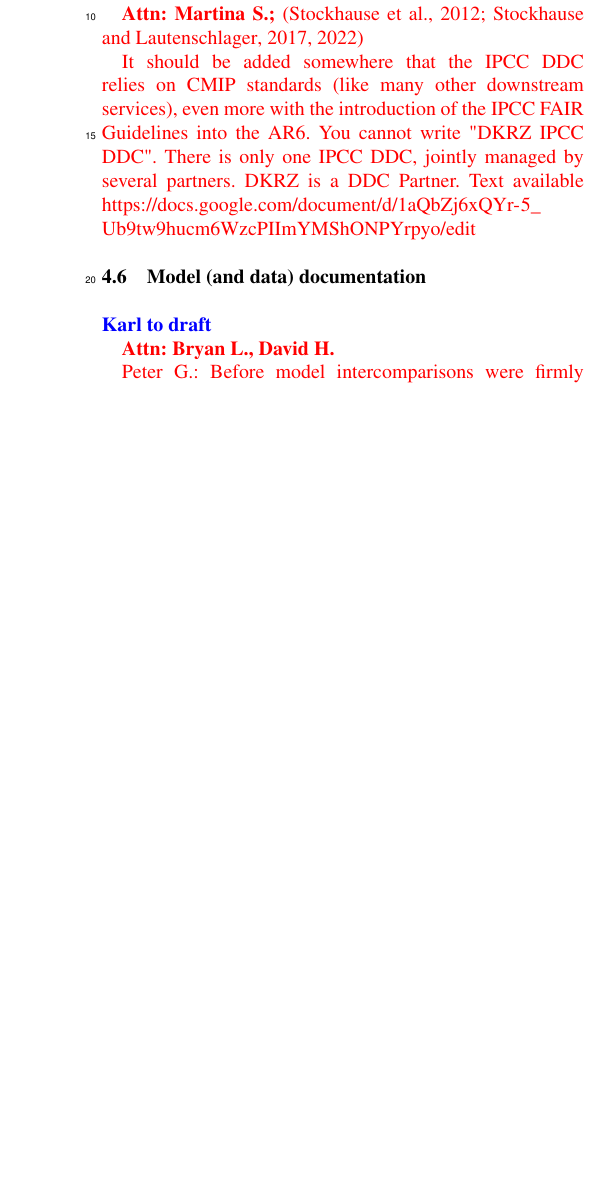
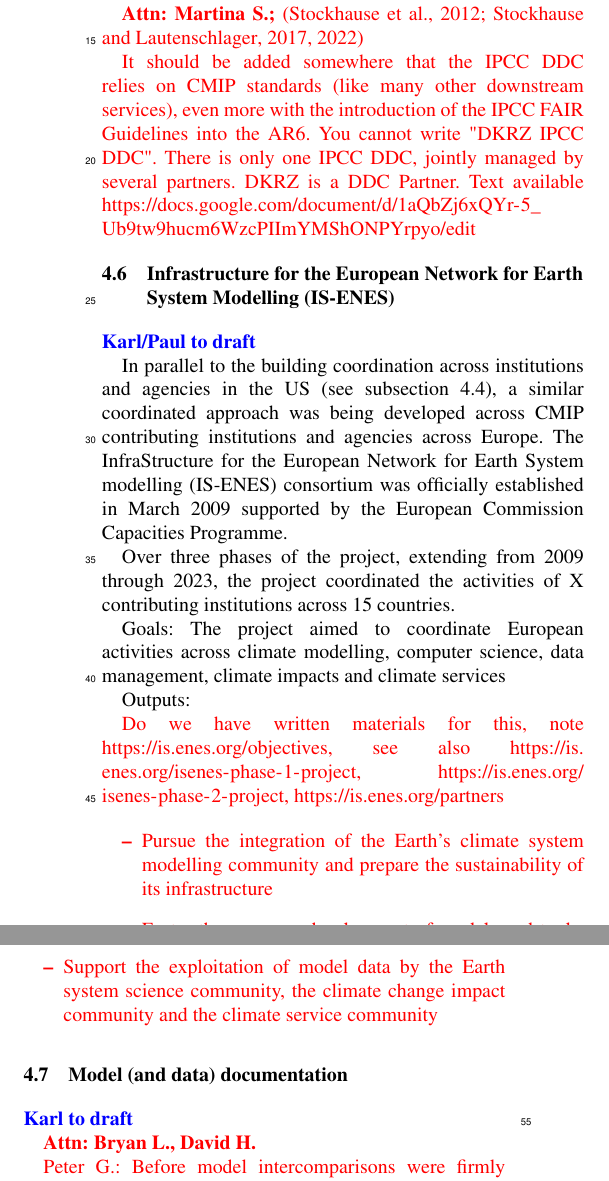
Before and after one commit to durack1/CMIPSummary, a LaTeX document (template.tex): part of one column of page 16 of 41 before the commit and two parts of the columns of page 16 of 42 after it, the two joined at a grey line, cut so that both start at the same text, the shorter picture padded with empty space. Compiled offline with pdfLaTeX; a missing font is replaced by an installed copy or a similar font; a LaTeX package or settings file that is missing is left out.

Commit message:
sync, adding missing IS-ENES section

```diff
--- a/template.tex
+++ b/template.tex
@@ -702,6 +702,29 @@ Middleton, Foster and Williams et al., 2006: Earth System Grid II final report 2
 Text available \url{https://docs.google.com/document/d/1aQbZj6xQYr-5_Ub9tw9hucm6WzcPIImYMShONPYrpyo/edit}}
 
 
+\subsection{Infrastructure for the European Network for Earth System Modelling (IS-ENES)}
+\label{sec:IS-ENES}
+\cblue{\textbf{Karl/Paul to draft}}
+
+In parallel to the building coordination across institutions and agencies in the US (see \autoref{sec:earthSystemGridFederation}), a similar coordinated approach was being developed across CMIP contributing institutions and agencies across Europe. The InfraStructure for the European Network for Earth System modelling (IS-ENES) consortium was officially established in March 2009 supported by the European Commission Capacities Programme.
+
+Over three phases of the project, extending from 2009 through 2023, the project coordinated the activities of X contributing institutions across 15 countries.
+
+Goals: The project aimed to coordinate European activities across climate modelling, computer science, data management, climate impacts and climate services
+
+Outputs:
+
+\cred{Do we have written materials for this, note \url{https://is.enes.org/objectives}, see also \url{https://is.enes.org/isenes-phase-1-project}, \url{https://is.enes.org/isenes-phase-2-project}, \url{https://is.enes.org/partners}}
+
+\cred{
+\begin{itemize}
+	\item Pursue the integration of the Earth’s climate system modelling community and prepare the sustainability of its infrastructure
+	\item Foster the common development of models and tools, and the efficient use of High-Performance Computing
+	\item Support the exploitation of model data by the Earth system science community, the climate change impact community and the climate service community
+\end{itemize}
+}
+
+
 \subsection{Model (and data) documentation}
 \label{sec:ModelDocumentation}
 \cblue{\textbf{Karl to draft}}
```
Also changed, not shown: template.tex (6 more changed lines).
